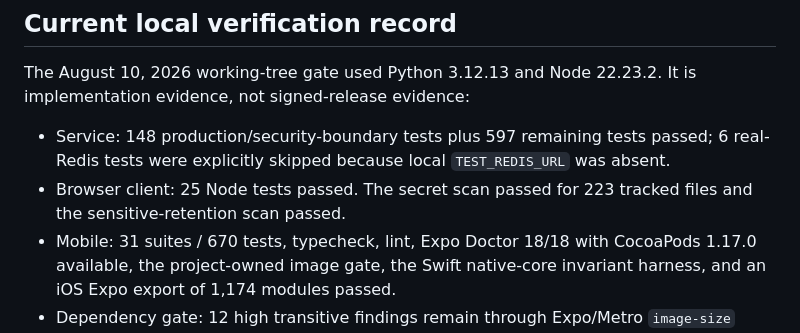
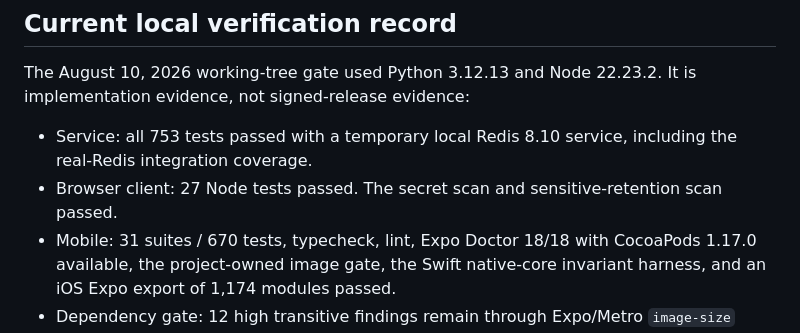
Before and after one commit to avinashamanchi/resume-analyzer, a Markdown page: docs/release/app-store-checklist.md, the part around the change. Rendered like a GitHub page.

```diff
--- a/docs/release/app-store-checklist.md
+++ b/docs/release/app-store-checklist.md
@@ -33,8 +33,8 @@ Status vocabulary: `PASS`, `FAIL`, `BLOCKED`, `UNVERIFIED`. Submission, Apple ap
 
 The August 10, 2026 working-tree gate used Python 3.12.13 and Node 22.23.2. It is implementation evidence, not signed-release evidence:
 
-- Service: 148 production/security-boundary tests plus 597 remaining tests passed; 6 real-Redis tests were explicitly skipped because local `TEST_REDIS_URL` was absent.
-- Browser client: 25 Node tests passed. The secret scan passed for 223 tracked files and the sensitive-retention scan passed.
+- Service: all 753 tests passed with a temporary local Redis 8.10 service, including the real-Redis integration coverage.
+- Browser client: 27 Node tests passed. The secret scan and sensitive-retention scan passed.
 - Mobile: 31 suites / 670 tests, typecheck, lint, Expo Doctor 18/18 with CocoaPods 1.17.0 available, the project-owned image gate, the Swift native-core invariant harness, and an iOS Expo export of 1,174 modules passed.
 - Dependency gate: 12 high transitive findings remain through Expo/Metro `image-size` 1.2.1. Only the two reviewed parser advisories are allowlisted; any different high/critical advisory fails closed. The image gate reduces exposure from project-owned bundle assets but is not described as an upstream patch.
 - Capacity tooling: protected staging identity/capacity canaries, fixed-cardinality content-free telemetry, two declared Render instances, and a bounded 25,000-principal load harness passed local contract tests. No production-like hosted load run has been recorded.
```
Also changed, not shown: docs/app-store/resume-ai-ios-release-checklist.md (+2 -1 lines).
